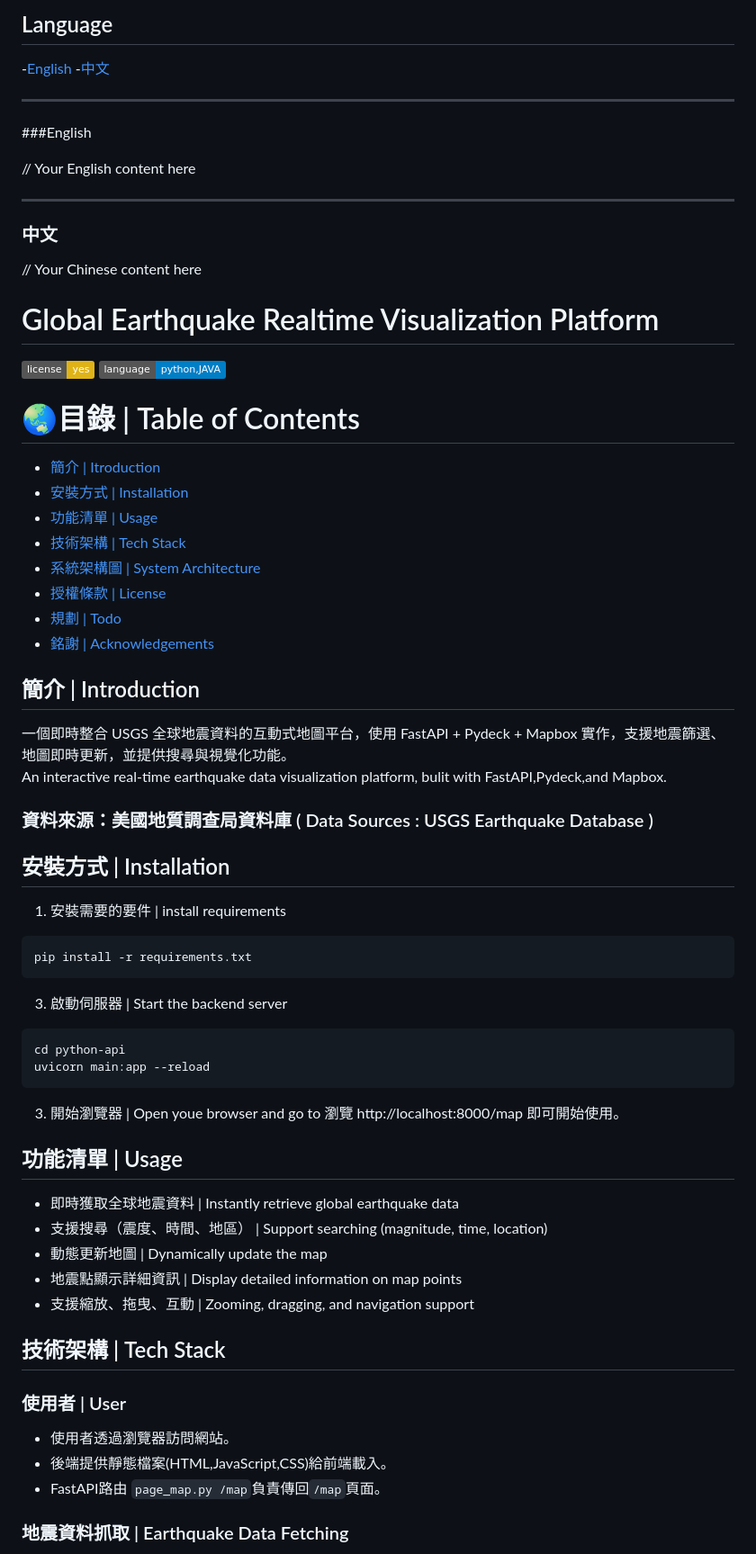
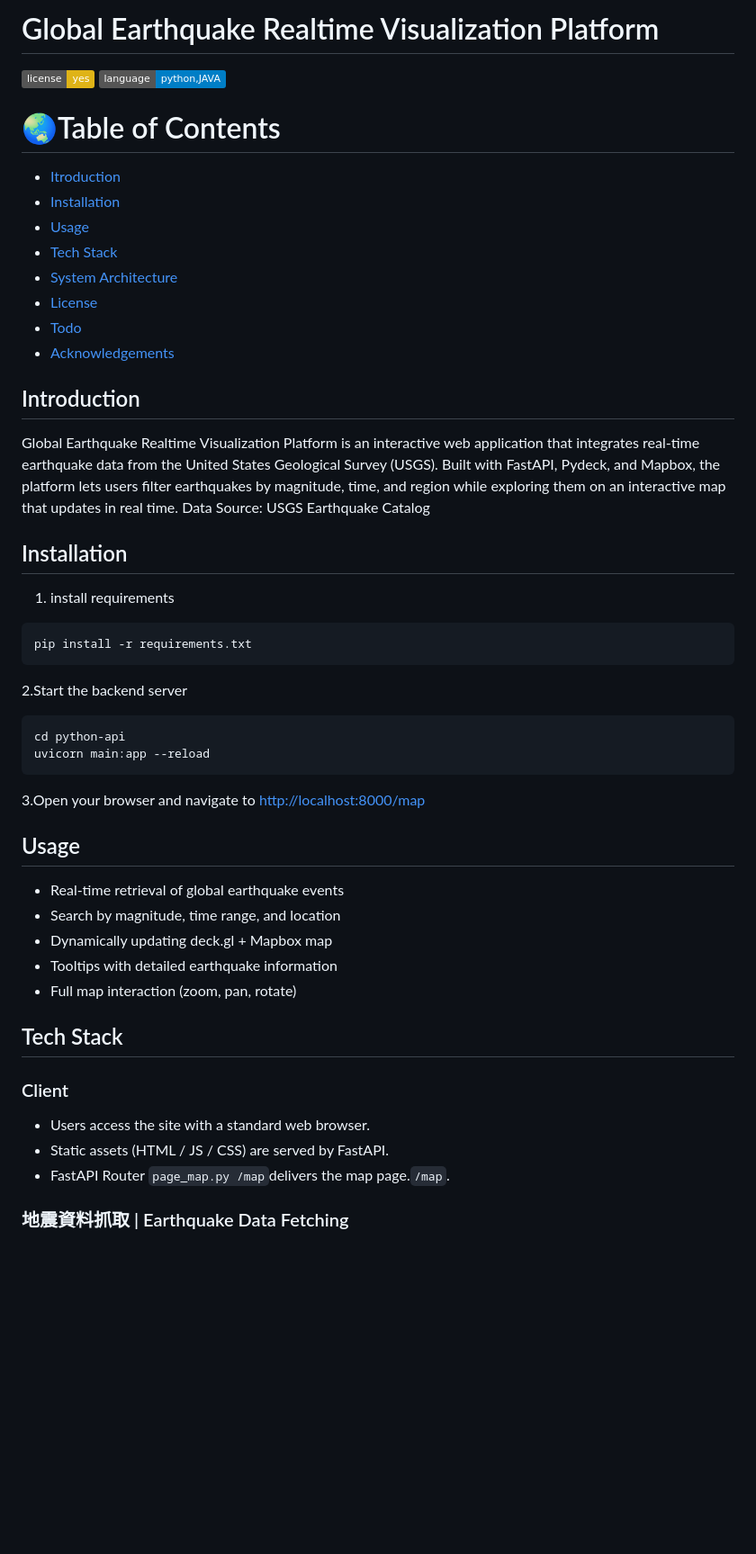
Before and after one commit to Akira0610/EQ-ImpactMap, a Markdown page: README.md, the part around one of its changes. Shown at 90% size. GitHub-like rendering; badges without logos; blank space fills up the shorter version.

````diff
--- a/README.md
+++ b/README.md
@@ -1,63 +1,43 @@
-## Language
-
--[English](#english)
--[中文](#中文)
-
----
-
-###English
-
-// Your English content here
-
----
-
-### 中文
-
-// Your Chinese content here
-
-  # Global Earthquake Realtime Visualization Platform
+# Global Earthquake Realtime Visualization Platform
 ![License](https://img.shields.io/badge/license-yes-yellow)
 ![Language](https://img.shields.io/badge/language-python,JAVA-blue)
 
-# 🌏目錄 | Table of Contents
-- [簡介 | Itroduction](#專案簡介--introduction)
-- [安裝方式 | Installation](#安裝方式--installation)
-- [功能清單 | Usage](#功能清單--usage)
-- [技術架構 | Tech Stack](#技術架構--techstack)
-- [系統架構圖 | System Architecture](#系統架構圖--systemarchitecture)
-- [授權條款 | License](#授權條款--license)
-- [規劃 | Todo](#規劃--todo)
-- [銘謝 | Acknowledgements](#銘謝--acknowledgements)
+# 🌏Table of Contents
+- [Itroduction](#introduction)
+- [Installation](#installation)
+- [Usage](#usage)
+- [Tech Stack](#techstack)
+- [System Architecture](#systemarchitecture)
+- [License](#license)
+- [Todo](#todo)
+- [Acknowledgements](#acknowledgements)
 
-## 簡介 | Introduction
-一個即時整合 USGS 全球地震資料的互動式地圖平台，使用 FastAPI + Pydeck + Mapbox 實作，支援地震篩選、地圖即時更新，並提供搜尋與視覺化功能。
-An interactive real-time earthquake data visualization platform, bulit with FastAPI,Pydeck,and Mapbox.
+## Introduction
+Global Earthquake Realtime Visualization Platform is an interactive web application that integrates real‑time earthquake data from the United States Geological Survey (USGS). Built with FastAPI, Pydeck, and Mapbox, the platform lets users filter earthquakes by magnitude, time, and region while exploring them on an interactive map that updates in real time.
+Data Source: USGS Earthquake Catalog
 
-### 資料來源：美國地質調查局資料庫 ( Data Sources : USGS Earthquake Database )
-
-## 安裝方式 | Installation
-1. 安裝需要的要件 | install requirements
+## Installation
+1. install requirements
 ```
 pip install -r requirements.txt
 ```
-3. 啟動伺服器 | Start the backend server
+2.Start the backend server
 ```
 cd python-api
 uvicorn main:app --reload
 ```
-3. 開始瀏覽器 | Open youe browser and go to
-瀏覽 http://localhost:8000/map 即可開始使用。
+3.Open your browser and navigate to <http://localhost:8000/map>
 
-## 功能清單 | Usage
-- 即時獲取全球地震資料 | Instantly retrieve global earthquake data
-- 支援搜尋（震度、時間、地區） | Support searching (magnitude, time, location)
-- 動態更新地圖 | Dynamically update the map
-- 地震點顯示詳細資訊 | Display detailed information on map points
-- 支援縮放、拖曳、互動 | Zooming, dragging, and navigation support
+## Usage
+- Real‑time retrieval of global earthquake events
+- Search by magnitude, time range, and location
+- Dynamically updating deck.gl + Mapbox map
+- Tooltips with detailed earthquake information
+- Full map interaction (zoom, pan, rotate)
 
-## 技術架構 | Tech Stack
-### 使用者 | User
-  - 使用者透過瀏覽器訪問網站。
-  - 後端提供靜態檔案(HTML,JavaScript,CSS)給前端載入。
-  - FastAPI路由 `page_map.py /map`負責傳回`/map`頁面。
+## Tech Stack
+### Client
+  - Users access the site with a standard web browser.
+  - Static assets (HTML / JS / CSS) are served by FastAPI.
+  - FastAPI Router `page_map.py /map`delivers the map page.`/map`.
 ### 地震資料抓取 | Earthquake Data Fetching
````
Also changed, not shown: other parts of README.md (+25 -28 lines).
